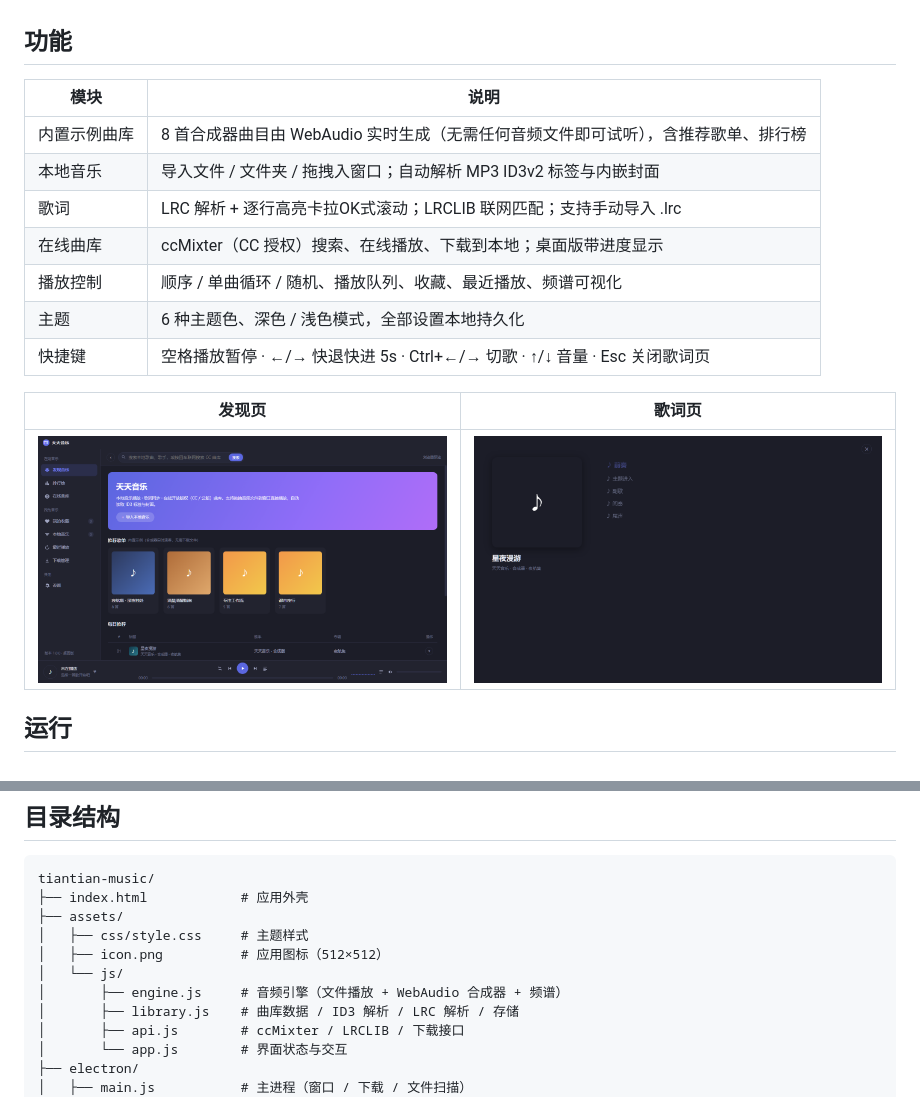
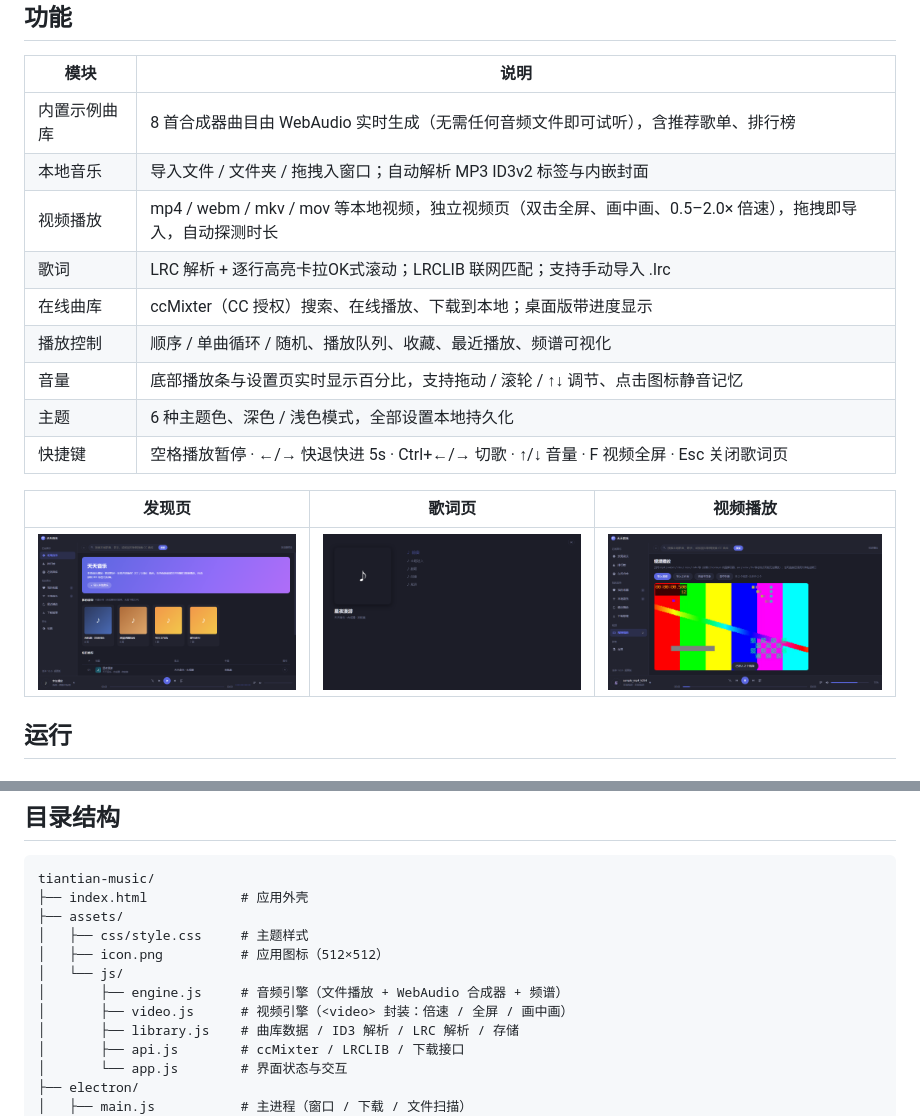
Before and after one commit to wenwen-1982/tiantian-music, a Markdown page: README.md, 2 parts joined by grey strips. Drawn GitHub-style; pictures changed too: preview/08-video-playing.png (added).

```diff
--- a/README.md
+++ b/README.md
@@ -18,15 +18,17 @@
 |---|---|
 | 内置示例曲库 | 8 首合成器曲目由 WebAudio 实时生成（无需任何音频文件即可试听），含推荐歌单、排行榜 |
 | 本地音乐 | 导入文件 / 文件夹 / 拖拽入窗口；自动解析 MP3 ID3v2 标签与内嵌封面 |
+| 视频播放 | mp4 / webm / mkv / mov 等本地视频，独立视频页（双击全屏、画中画、0.5–2.0× 倍速），拖拽即导入，自动探测时长 |
 | 歌词 | LRC 解析 + 逐行高亮卡拉OK式滚动；LRCLIB 联网匹配；支持手动导入 .lrc |
 | 在线曲库 | ccMixter（CC 授权）搜索、在线播放、下载到本地；桌面版带进度显示 |
 | 播放控制 | 顺序 / 单曲循环 / 随机、播放队列、收藏、最近播放、频谱可视化 |
+| 音量 | 底部播放条与设置页实时显示百分比，支持拖动 / 滚轮 / ↑↓ 调节、点击图标静音记忆 |
 | 主题 | 6 种主题色、深色 / 浅色模式，全部设置本地持久化 |
-| 快捷键 | 空格播放暂停 · ←/→ 快退快进 5s · Ctrl+←/→ 切歌 · ↑/↓ 音量 · Esc 关闭歌词页 |
+| 快捷键 | 空格播放暂停 · ←/→ 快退快进 5s · Ctrl+←/→ 切歌 · ↑/↓ 音量 · F 视频全屏 · Esc 关闭歌词页 |
 
-| 发现页 | 歌词页 |
-|---|---|
-| ![发现](preview/01-discover.png) | ![歌词](preview/03-nowpanel.png) |
+| 发现页 | 歌词页 | 视频播放 |
+|---|---|---|
+| ![发现](preview/01-discover.png) | ![歌词](preview/03-nowpanel.png) | ![视频](preview/08-video-playing.png) |
 
 ## 运行
 
@@ -69,6 +71,7 @@ tiantian-music/
 │   ├── icon.png          # 应用图标（512×512）
 │   └── js/
 │       ├── engine.js     # 音频引擎（文件播放 + WebAudio 合成器 + 频谱）
+│       ├── video.js      # 视频引擎（<video> 封装：倍速 / 全屏 / 画中画）
 │       ├── library.js    # 曲库数据 / ID3 解析 / LRC 解析 / 存储
 │       ├── api.js        # ccMixter / LRCLIB / 下载接口
 │       └── app.js        # 界面状态与交互
```
Also changed, not shown: preview/07-video-empty.png (added), preview/09-setting-volume.png (added), 7 other files.
